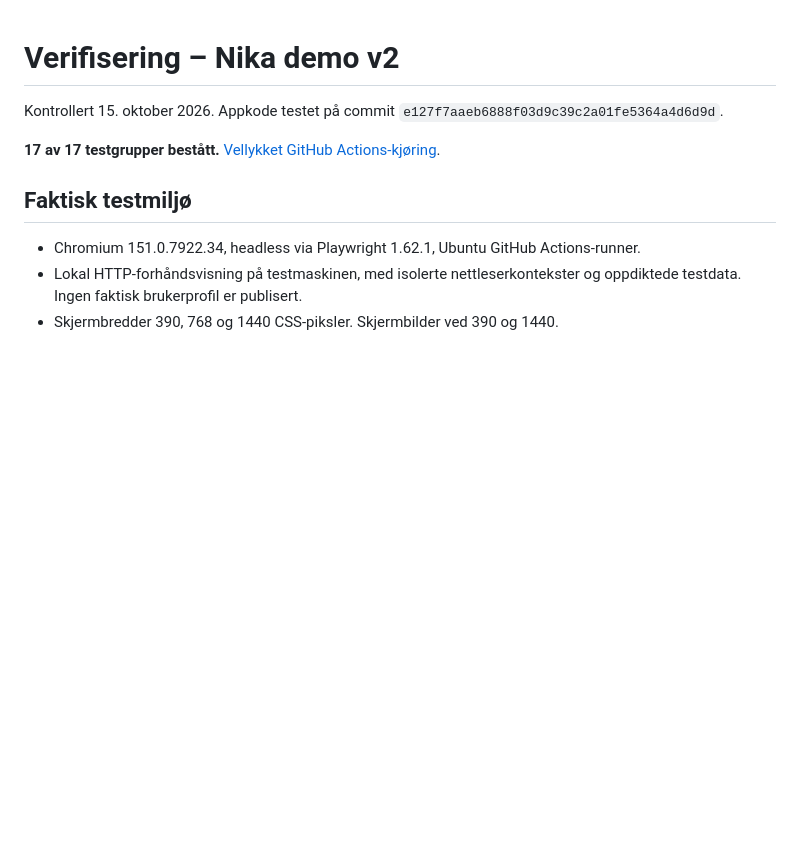
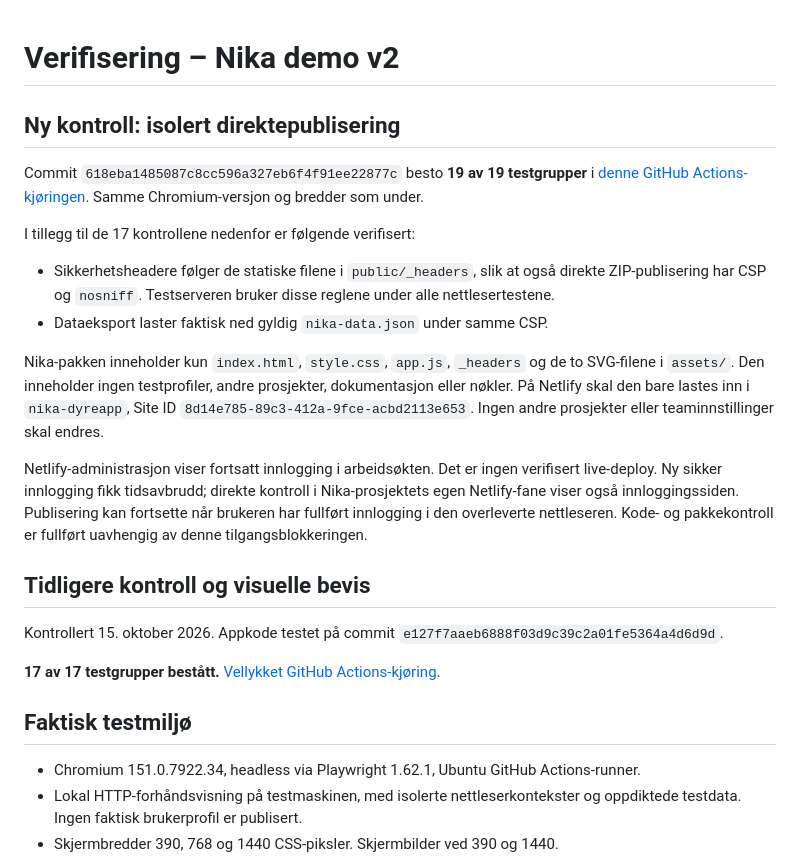
Before and after one commit to minevo93/Nika-dyreapp, a Markdown page: TESTING.md, the part around the change. GitHub-like rendering; blank space fills up the shorter version.

Commit message:
Record 19 passing CSP-aware browser checks and Nika-only deployment scope [skip ci]

```diff
--- a/TESTING.md
+++ b/TESTING.md
@@ -1,4 +1,19 @@
 # Verifisering – Nika demo v2
+
+## Ny kontroll: isolert direktepublisering
+
+Commit `618eba1485087c8cc596a327eb6f4f91ee22877c` besto **19 av 19 testgrupper** i [denne GitHub Actions-kjøringen](https://github.com/minevo93/Nika-dyreapp/actions/runs/38702551606). Samme Chromium-versjon og bredder som under.
+
+I tillegg til de 17 kontrollene nedenfor er følgende verifisert:
+
+- Sikkerhetsheadere følger de statiske filene i `public/_headers`, slik at også direkte ZIP-publisering har CSP og `nosniff`. Testserveren bruker disse reglene under alle nettlesertestene.
+- Dataeksport laster faktisk ned gyldig `nika-data.json` under samme CSP.
+
+Nika-pakken inneholder kun `index.html`, `style.css`, `app.js`, `_headers` og de to SVG-filene i `assets/`. Den inneholder ingen testprofiler, andre prosjekter, dokumentasjon eller nøkler. På Netlify skal den bare lastes inn i `nika-dyreapp`, Site ID `8d14e785-89c3-412a-9fce-acbd2113e653`. Ingen andre prosjekter eller teaminnstillinger skal endres.
+
+Netlify-administrasjon viser fortsatt innlogging i arbeidsøkten. Det er ingen verifisert live-deploy. Ny sikker innlogging fikk tidsavbrudd; direkte kontroll i Nika-prosjektets egen Netlify-fane viser også innloggingssiden. Publisering kan fortsette når brukeren har fullført innlogging i den overleverte nettleseren. Kode- og pakkekontroll er fullført uavhengig av denne tilgangsblokkeringen.
+
+## Tidligere kontroll og visuelle bevis
 
 Kontrollert 15. oktober 2026. Appkode testet på commit `e127f7aaeb6888f03d9c39c2a01fe5364a4d6d9d`.
 
```
Also changed, not shown: README.md (+1 -1 lines).
